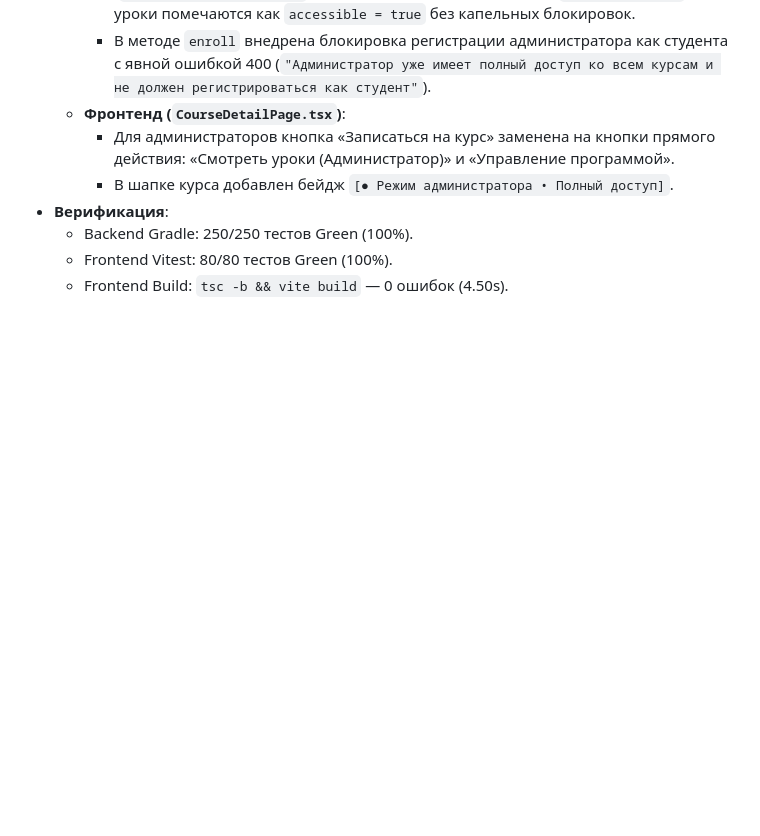
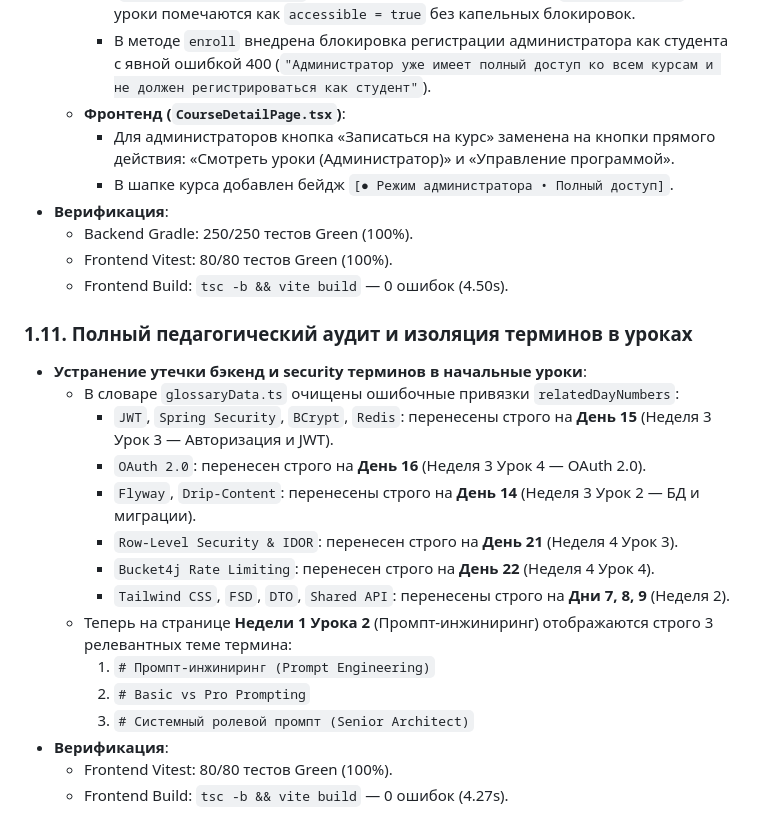
Before and after one commit to MrSgemaSeny/Second-Brain, a Markdown page: journal/2026-09-02/mrdevcourses.md, the part around the change. Rendered like a GitHub page; blank space fills up the shorter version.

Commit message:
docs(journal): record 1.11 strict pedagogical glossary isolation

```diff
--- a/journal/2026-09-02/mrdevcourses.md
+++ b/journal/2026-09-02/mrdevcourses.md
@@ -148,3 +148,21 @@
   - Backend Gradle: 250/250 тестов Green (100%).
   - Frontend Vitest: 80/80 тестов Green (100%).
   - Frontend Build: `tsc -b && vite build` — 0 ошибок (4.50s).
+
+### 1.11. Полный педагогический аудит и изоляция терминов в уроках
+
+- **Устранение утечки бэкенд и security терминов в начальные уроки**:
+  - В словаре `glossaryData.ts` очищены ошибочные привязки `relatedDayNumbers`:
+    - `JWT`, `Spring Security`, `BCrypt`, `Redis`: перенесены строго на **День 15** (Неделя 3 Урок 3 — Авторизация и JWT).
+    - `OAuth 2.0`: перенесен строго на **День 16** (Неделя 3 Урок 4 — OAuth 2.0).
+    - `Flyway`, `Drip-Content`: перенесены строго на **День 14** (Неделя 3 Урок 2 — БД и миграции).
+    - `Row-Level Security & IDOR`: перенесен строго на **День 21** (Неделя 4 Урок 3).
+    - `Bucket4j Rate Limiting`: перенесен строго на **День 22** (Неделя 4 Урок 4).
+    - `Tailwind CSS`, `FSD`, `DTO`, `Shared API`: перенесены строго на **Дни 7, 8, 9** (Неделя 2).
+  - Теперь на странице **Недели 1 Урока 2** (Промпт-инжиниринг) отображаются строго 3 релевантных теме термина:
+    1. `# Промпт-инжиниринг (Prompt Engineering)`
+    2. `# Basic vs Pro Prompting`
+    3. `# Системный ролевой промпт (Senior Architect)`
+- **Верификация**:
+  - Frontend Vitest: 80/80 тестов Green (100%).
+  - Frontend Build: `tsc -b && vite build` — 0 ошибок (4.27s).
```
